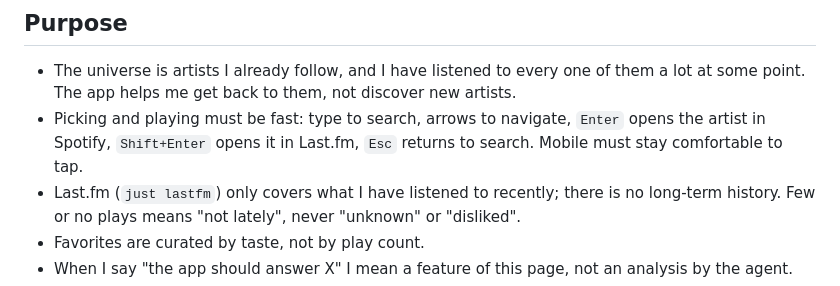
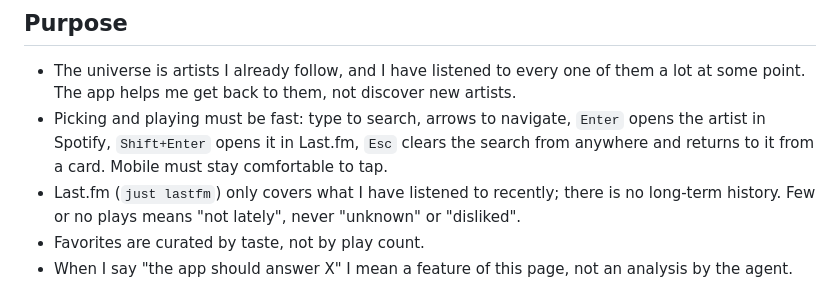
Before and after one commit to dinhani/spotify-launcher, a Markdown page: AGENTS.md, the part around the change. Rendered like a GitHub page.

Commit message:
docs: describe Escape clearing the search
Co-Authored-By: Claude Opus 5.5 <noreply@anthropic.com>
Claude-Session: https://claude.ai/code/session_0156Uow3WeMhc9oUXrSopsw7

```diff
--- a/AGENTS.md
+++ b/AGENTS.md
@@ -5,7 +5,7 @@ A personal launcher for the Spotify artists I follow: it helps me decide what to
 ## Purpose
 
 - The universe is artists I already follow, and I have listened to every one of them a lot at some point. The app helps me get back to them, not discover new artists.
-- Picking and playing must be fast: type to search, arrows to navigate, `Enter` opens the artist in Spotify, `Shift+Enter` opens it in Last.fm, `Esc` returns to search. Mobile must stay comfortable to tap.
+- Picking and playing must be fast: type to search, arrows to navigate, `Enter` opens the artist in Spotify, `Shift+Enter` opens it in Last.fm, `Esc` clears the search from anywhere and returns to it from a card. Mobile must stay comfortable to tap.
 - Last.fm (`just lastfm`) only covers what I have listened to recently; there is no long-term history. Few or no plays means "not lately", never "unknown" or "disliked".
 - Favorites are curated by taste, not by play count.
 - When I say "the app should answer X" I mean a feature of this page, not an analysis by the agent.
```
